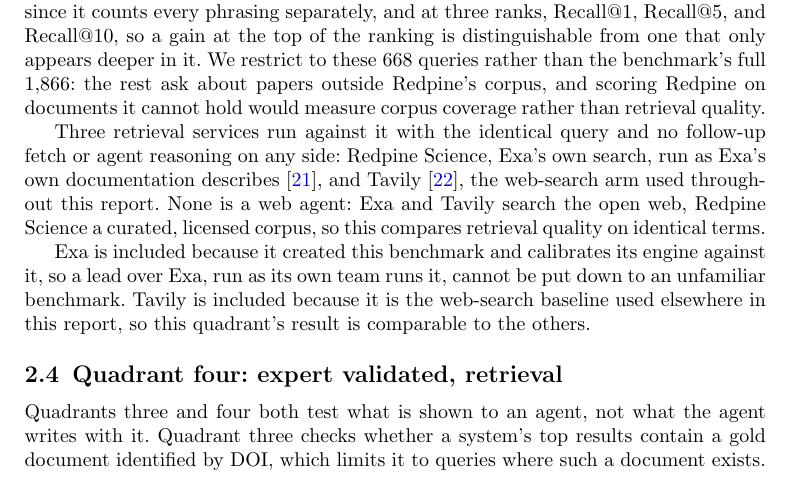
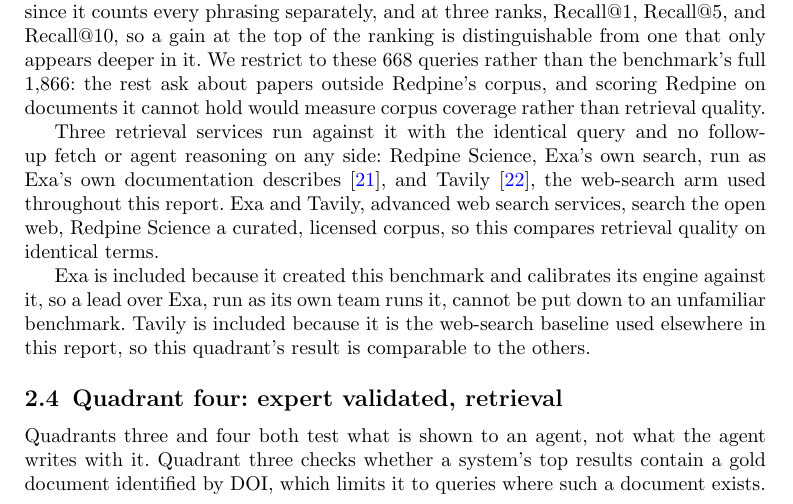
Before and after one commit to leonoravesterbacka/Redpine-Science, a LaTeX paper (main.tex): part of page 7 of 16, cut so that both start at the same text. Compiled offline with pdfLaTeX.

Commit message:
docs(quadrant-three): drop the "None is a web agent" claim about Exa/Tavily
Cutting a claim that isn't confidently true -- Exa and Tavily may well
run on some agentic flow internally. Rewrote as "Exa and Tavily,
advanced web search services, search the open web, Redpine Science a
curated, licensed corpus," which doesn't assert anything about what's
happening under the hood on their end.

```diff
--- a/main.tex
+++ b/main.tex
@@ -405,9 +405,9 @@
 Three retrieval services run against it with the identical query and no follow-up
 fetch or agent reasoning on any side: Redpine Science, Exa's own search, run as
 Exa's own documentation describes~\cite{exabenchmarks}, and Tavily~\cite{tavily}, the web-search arm
-used throughout this report. None is a web agent: Exa and Tavily search the open web,
-Redpine Science a curated, licensed corpus, so this compares retrieval quality on
-identical terms.
+used throughout this report. Exa and Tavily, advanced web search services, search the
+open web, Redpine Science a curated, licensed corpus, so this compares retrieval
+quality on identical terms.
 
 Exa is included because it created this benchmark and calibrates its engine against
 it, so a lead over Exa, run as its own team runs it, cannot be put down to an
```
